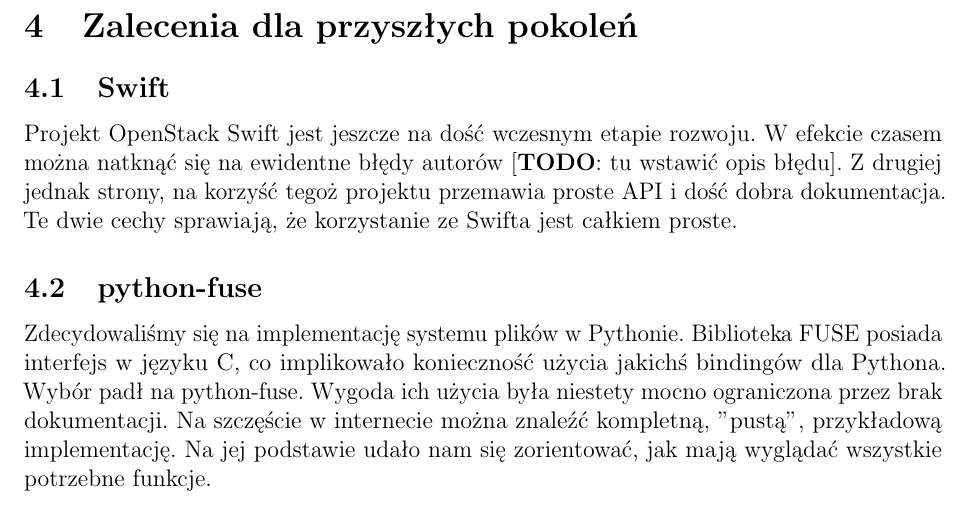
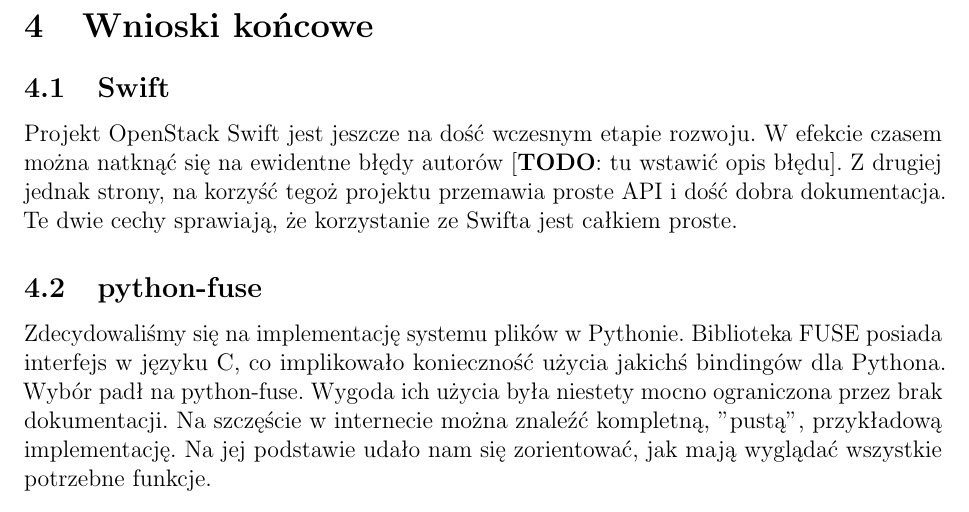
Before and after one commit to jkotur/mini-at-eiti-rso, a LaTeX document (doc/dokumentacja_koncowa/dokumentacja_koncowa.tex): part of page 11 of 11, cut at the place of the change. Compiled offline with pdfLaTeX.

Commit message:
"Wnioski końcowe" to lepszy tytuł sekcji

```diff
--- a/doc/dokumentacja_koncowa/dokumentacja_koncowa.tex
+++ b/doc/dokumentacja_koncowa/dokumentacja_koncowa.tex
@@ -29,7 +29,7 @@
 \section{Problemy z autoryzacją}
 \input{pm.tex}
 
-\section{Zalecenia dla przyszłych pokoleń}
+\section{Wnioski końcowe}
 \input{dla_potomnych.tex}
 
 \bibliographystyle{../plplainurl}
```
